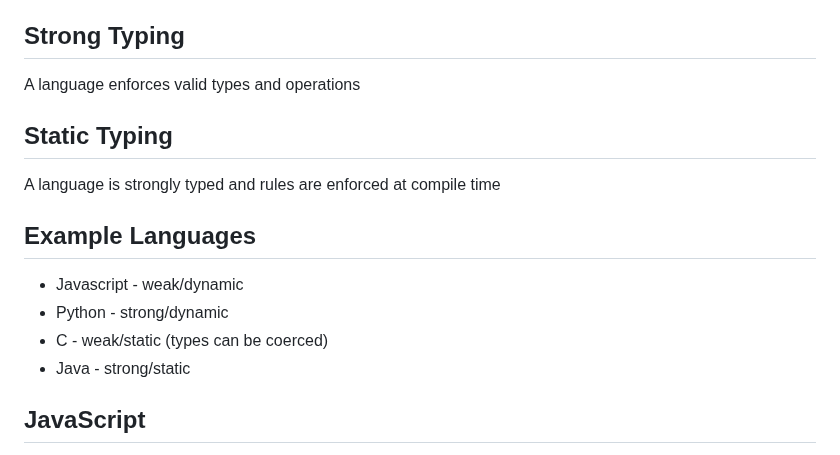
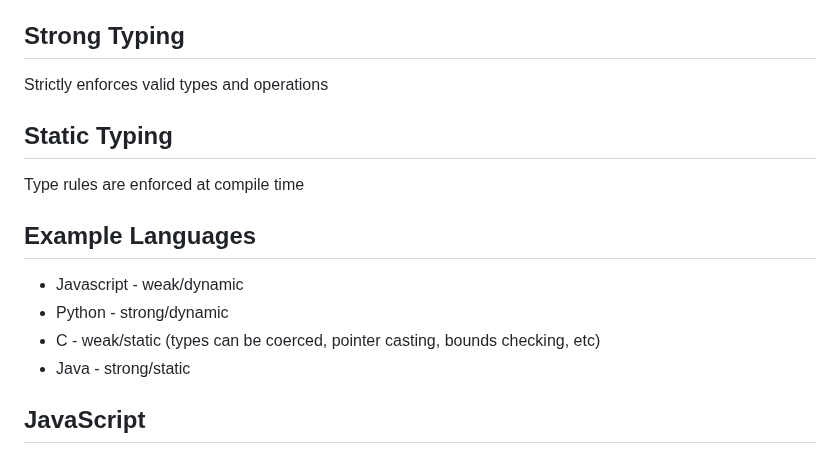
Before and after one commit to jncraton/programming-languages-cpsc2430, a Markdown page: lectures/10-type-systems.md, the part around the change. Drawn GitHub-style.

Commit message:
Update definitions

```diff
--- a/lectures/10-type-systems.md
+++ b/lectures/10-type-systems.md
@@ -36,17 +36,17 @@ Chapters 7 & 8
 
 ## Strong Typing
 
-A language enforces valid types and operations
+Strictly enforces valid types and operations
 
 ## Static Typing
 
-A language is strongly typed and rules are enforced at compile time
+Type rules are enforced at compile time
 
 ## Example Languages
 
 - Javascript - weak/dynamic
 - Python - strong/dynamic
-- C - weak/static (types can be coerced)
+- C - weak/static (types can be coerced, pointer casting, bounds checking, etc)
 - Java - strong/static
 
 ## JavaScript
```
